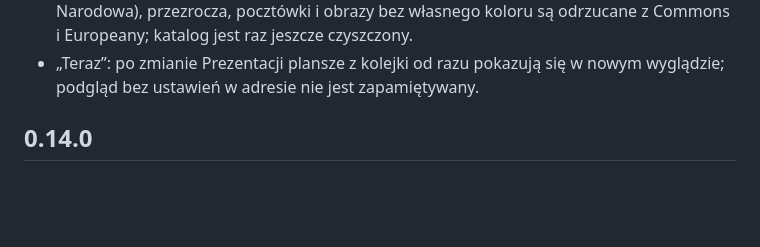
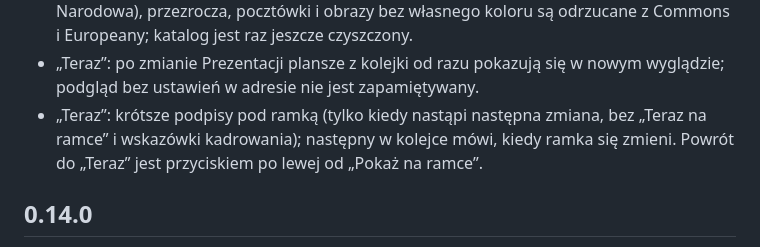
Before and after one commit to artRybka/Frame, a Markdown page: ha-addon/CHANGELOG.md, the part around the change. Drawn GitHub-style; blank space fills up the shorter version.

Commit message:
Changelog: shorter captions in Teraz
Co-Authored-By: Claude Opus 5.5 <noreply@anthropic.com>
Claude-Session: https://claude.ai/code/session_01RAZFu9qnkzNDi8vYT1s2fE

```diff
--- a/ha-addon/CHANGELOG.md
+++ b/ha-addon/CHANGELOG.md
@@ -19,6 +19,10 @@
   są odrzucane z Commons i Europeany; katalog jest raz jeszcze czyszczony.
 - „Teraz”: po zmianie Prezentacji plansze z kolejki od razu pokazują się w
   nowym wyglądzie; podgląd bez ustawień w adresie nie jest zapamiętywany.
+- „Teraz”: krótsze podpisy pod ramką (tylko kiedy nastąpi następna zmiana,
+  bez „Teraz na ramce” i wskazówki kadrowania); następny w kolejce mówi,
+  kiedy ramka się zmieni. Powrót do „Teraz” jest przyciskiem po lewej od
+  „Pokaż na ramce”.
 
 ## 0.14.0
 
```
